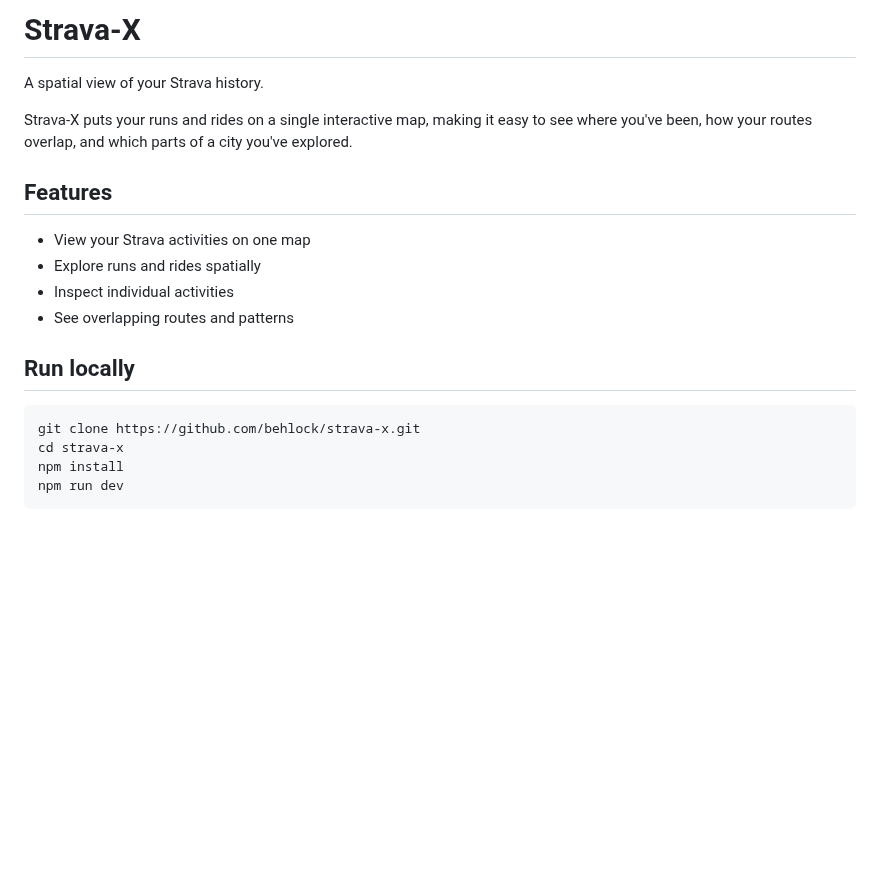
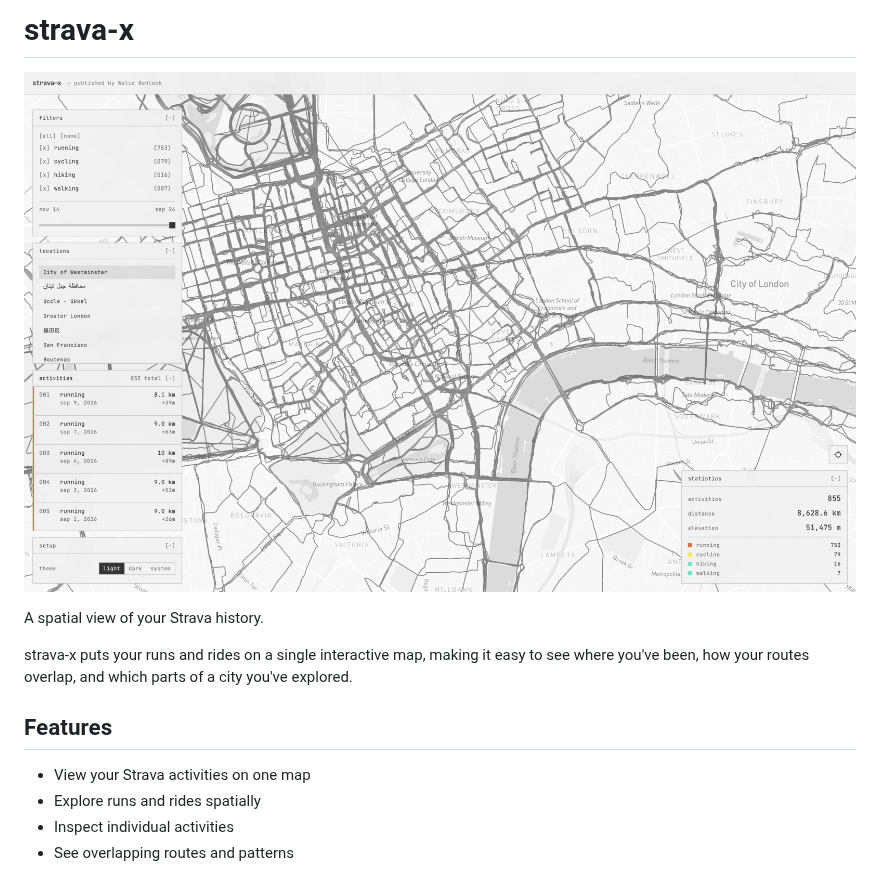
Before and after one commit to behlock/strava-x, a Markdown page: README.md, the part around the change. Rendered like a GitHub page; pictures changed too: assets/runningMap.png (added); blank space fills up the shorter version.

Commit message:
Use the work-page screenshot in the README.
Swap the old map gif for the runningMap capture, lowercase the product name, and drop the local-run instructions.

````diff
--- a/README.md
+++ b/README.md
@@ -1,8 +1,10 @@
-# Strava-X
+# strava-x
+
+![strava-x](assets/runningMap.png)
 
 A spatial view of your Strava history.
 
-Strava-X puts your runs and rides on a single interactive map, making it easy to see where you've been, how your routes overlap, and which parts of a city you've explored.
+strava-x puts your runs and rides on a single interactive map, making it easy to see where you've been, how your routes overlap, and which parts of a city you've explored.
 
 ## Features
 
@@ -10,12 +12,3 @@ Strava-X puts your runs and rides on a single interactive map, making it easy to
 - Explore runs and rides spatially
 - Inspect individual activities
 - See overlapping routes and patterns
-
-## Run locally
-
-```bash
-git clone https://github.com/behlock/strava-x.git
-cd strava-x
-npm install
-npm run dev
-```
````
Also changed, not shown: 1 other file.
